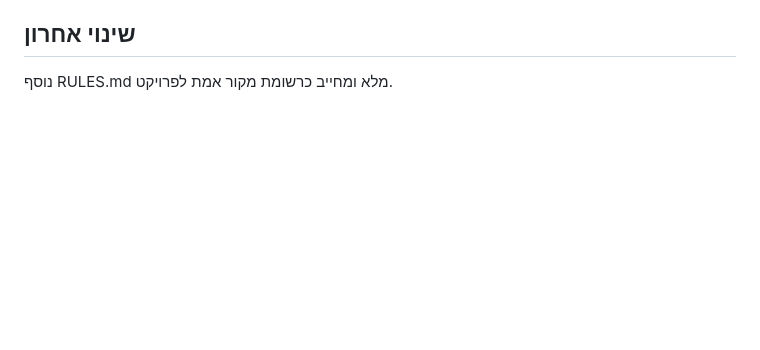
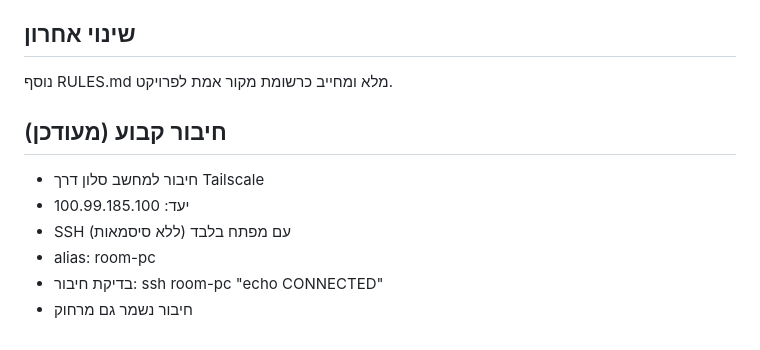
Before and after one commit to yanivmizrachiy/sharat-raz, a Markdown page: RULES.md, the part around the change. Drawn GitHub-style; blank space fills up the shorter version.

Commit message:
net: harden persistent connection via tailscale + ssh key

```diff
--- a/RULES.md
+++ b/RULES.md
@@ -221,3 +221,12 @@ sharat-raz (UI/PWA)
 
 ## שינוי אחרון
 נוסף RULES.md מלא ומחייב כרשומת מקור אמת לפרויקט.
+
+
+## חיבור קבוע (מעודכן)
+- חיבור למחשב סלון דרך Tailscale
+- יעד: 100.99.185.100
+- SSH עם מפתח בלבד (ללא סיסמאות)
+- alias: room-pc
+- בדיקת חיבור: ssh room-pc "echo CONNECTED"
+- חיבור נשמר גם מרחוק
```
